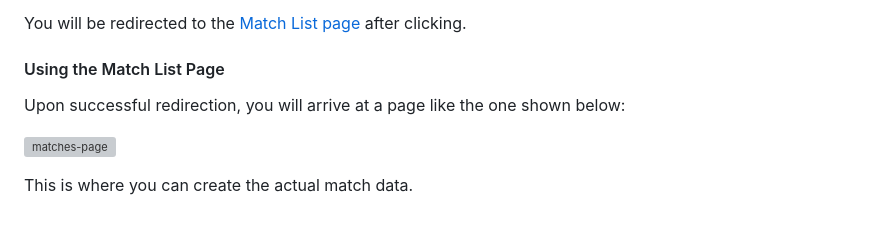
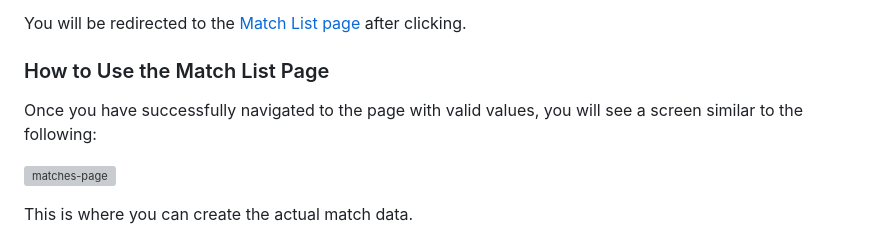
Before and after one commit to NPJigaK/pubg-bluezone-predictor, a Markdown page: README.md, the part around the change. Rendered like a GitHub page; grey boxes are pictures that could not be loaded.

```diff
--- a/README.md
+++ b/README.md
@@ -71,9 +71,9 @@ agiJPN/pubg-bluezone-predictor/master/docs/resource/img/search-page.JPG)
 
 You will be redirected to the [Match List page](#using-the-match-list-page) after clicking.
 
-#### Using the Match List Page
+### How to Use the Match List Page
 
-Upon successful redirection, you will arrive at a page like the one shown below:
+Once you have successfully navigated to the page with valid values, you will see a screen similar to the following:
 
 ![matches-page](https://raw.githubusercontent.com/KagiJPN/pubg-bluezone-predictor/master/docs/resource/img/matches-page.JPG)
 
```
